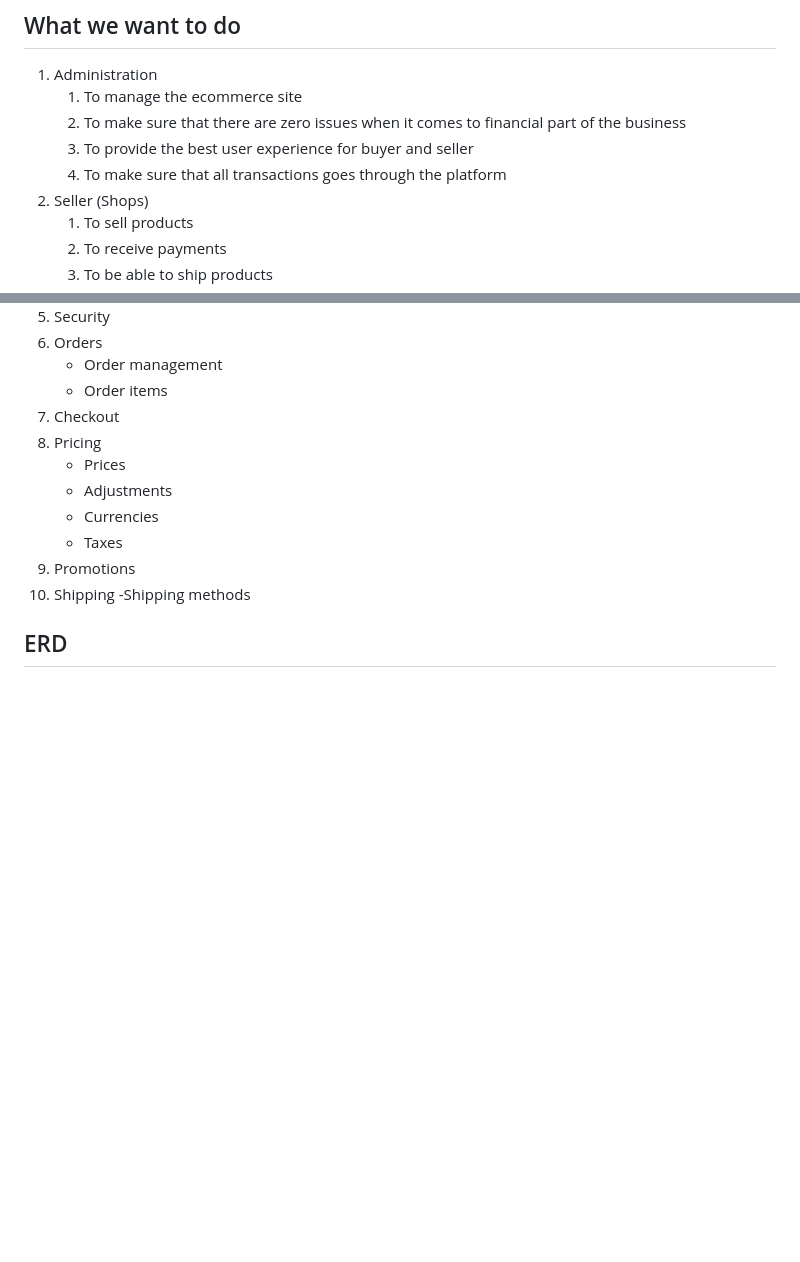
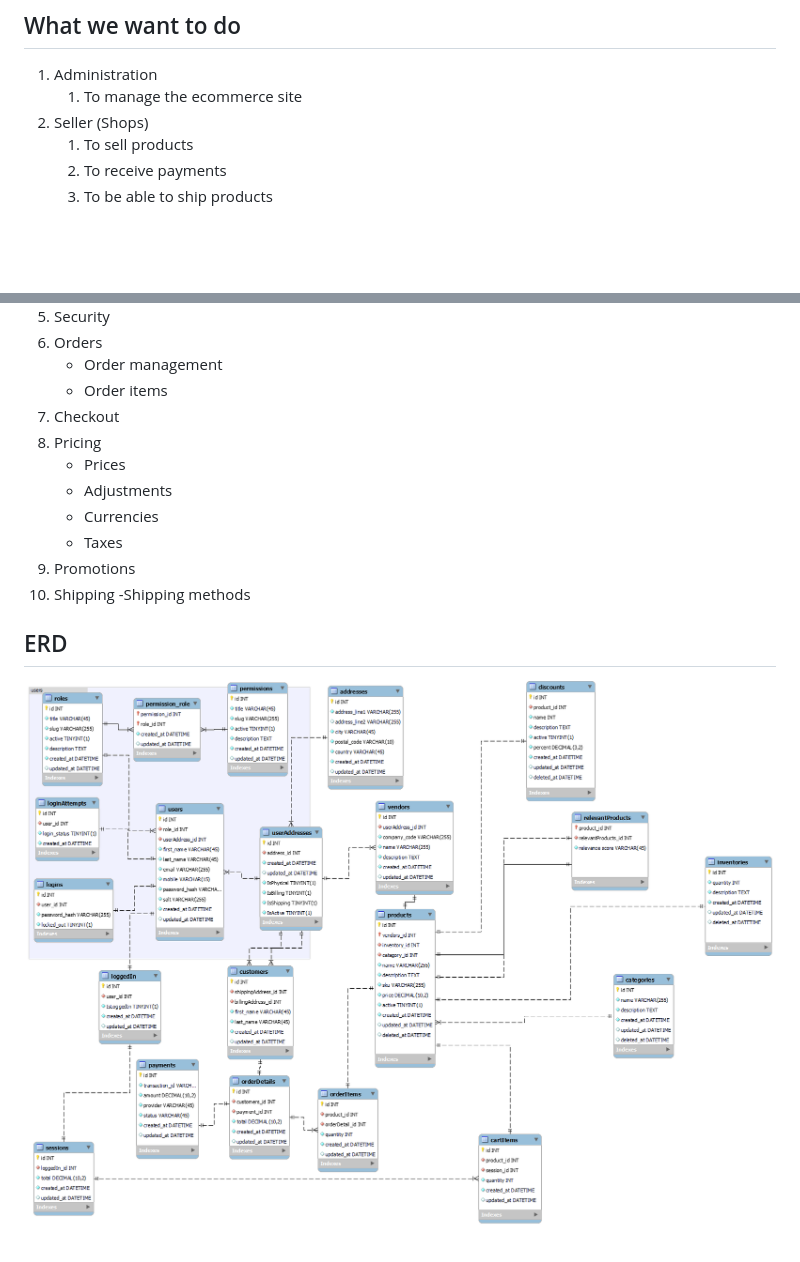
Before and after one commit to markadv/ecommerce-capstone, a Markdown page: README.md, 2 parts joined by grey strips. GitHub-like rendering; pictures changed too: 1st_Prototype.png (added); blank space fills up the shorter version.

Commit message:
1st Prototype ERD
CTRL+S to save a life

```diff
--- a/README.md
+++ b/README.md
@@ -18,9 +18,6 @@
 ## What we want to do
 1. Administration
    1. To manage the ecommerce site
-   2. To make sure that there are zero issues when it comes to financial part of the business
-   3. To provide the best user experience for buyer and seller
-   4. To make sure that all transactions goes through the platform
 2. Seller (Shops)
    1. To sell products
    2. To receive payments
@@ -70,3 +67,4 @@
    -Shipping methods
 
 ## ERD
+![ERD 1st Prototype Image](/1st_Prototype.png)
```
